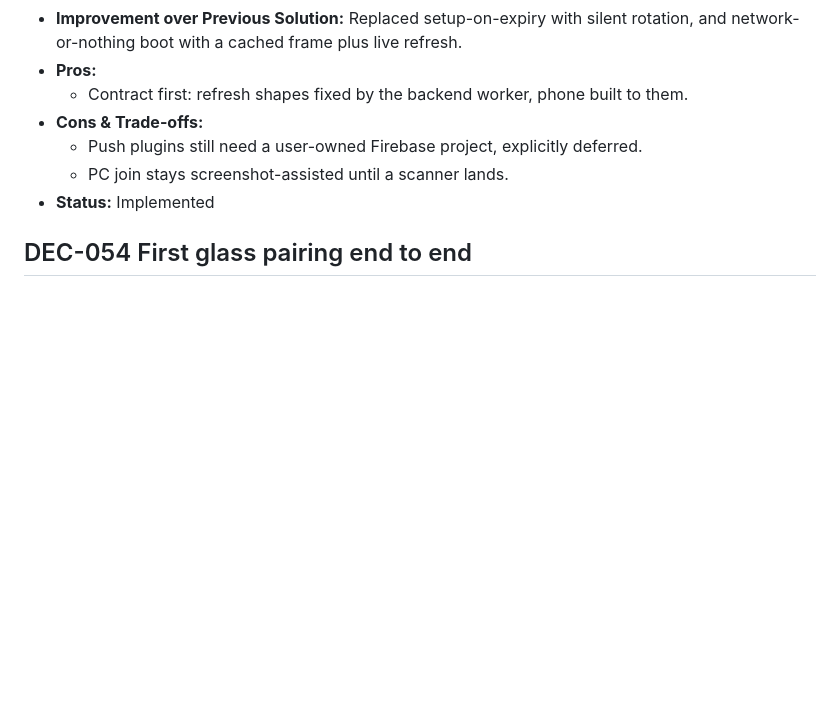
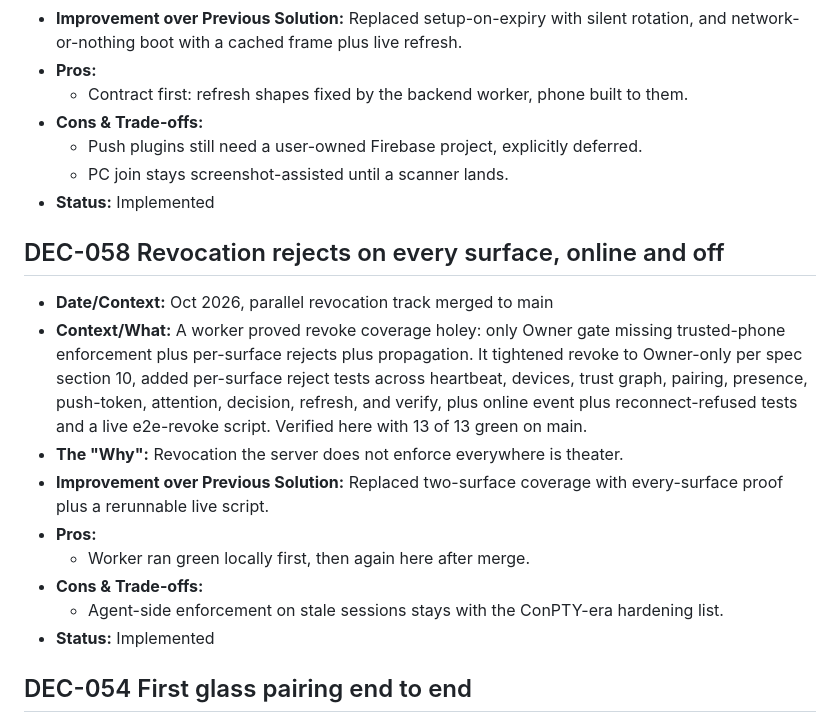
Before and after one commit to Narayan201120/calcar, a Markdown page: DECISIONS.md, the part around the change. Rendered like a GitHub page; blank space fills up the shorter version.

Commit message:
\DEC-058 revocation rejects on every surface\

```diff
--- a/DECISIONS.md
+++ b/DECISIONS.md
@@ -724,6 +724,17 @@ Retroactive log from the start of this chat. Updated in real-time going forward.
   - PC join stays screenshot-assisted until a scanner lands.
 - **Status:** Implemented
 
+## DEC-058 Revocation rejects on every surface, online and off
+- **Date/Context:** Oct 2026, parallel revocation track merged to main
+- **Context/What:** A worker proved revoke coverage holey: only Owner gate missing trusted-phone enforcement plus per-surface rejects plus propagation. It tightened revoke to Owner-only per spec section 10, added per-surface reject tests across heartbeat, devices, trust graph, pairing, presence, push-token, attention, decision, refresh, and verify, plus online event plus reconnect-refused tests and a live e2e-revoke script. Verified here with 13 of 13 green on main.
+- **The "Why":** Revocation the server does not enforce everywhere is theater.
+- **Improvement over Previous Solution:** Replaced two-surface coverage with every-surface proof plus a rerunnable live script.
+- **Pros:**
+  - Worker ran green locally first, then again here after merge.
+- **Cons & Trade-offs:**
+  - Agent-side enforcement on stale sessions stays with the ConPTY-era hardening list.
+- **Status:** Implemented
+
 ## DEC-054 First glass pairing end to end
 - **Date/Context:** Sept 29 2026, live phone plus live backend on the tailnet
 - **Context/What:** Owner setup, session create, QR scan via screenshot decode, pcjoin, waiting card with matching fingerprint, Approve with fresh biometric, decision consumed the session, shell list showed the approved computer as RD-WIN-63BA4372 after the DEC-052 handoff fix. Update 34 to 38 earlier proved same-key updates through the app itself.
```
